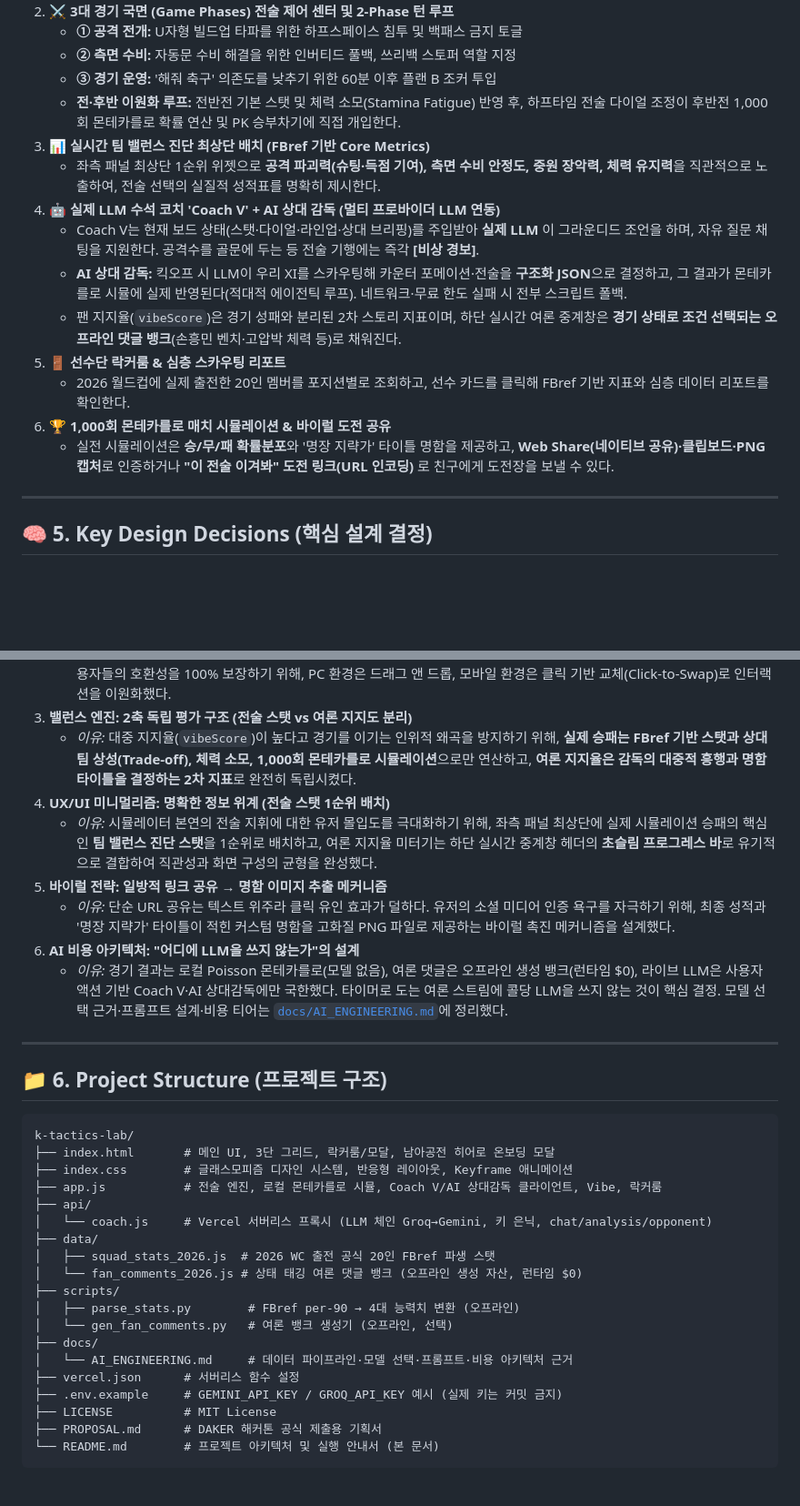
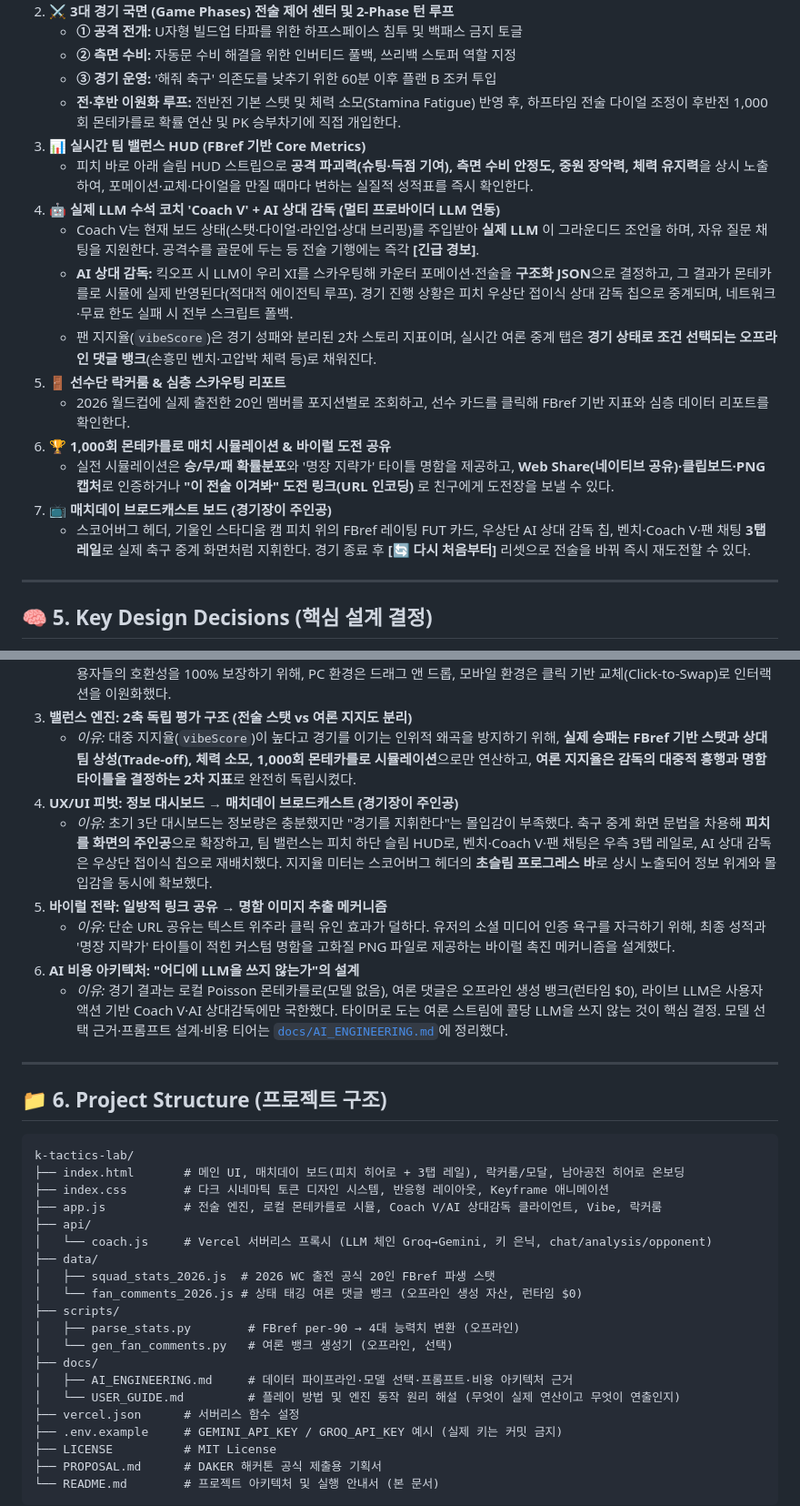
Before and after one commit to liminal-cipher/k-tactics-lab-2026, a Markdown page: README.md, 2 parts joined by grey strips. Shown at 91% size. Drawn GitHub-style; blank space fills up the shorter version.

Commit message:
docs: sync README with match-day redesign

````diff
--- a/README.md
+++ b/README.md
@@ -58,16 +59,18 @@
    * **② 측면 수비:** 자동문 수비 해결을 위한 인버티드 풀백, 쓰리백 스토퍼 역할 지정
    * **③ 경기 운영:** '해줘 축구' 의존도를 낮추기 위한 60분 이후 플랜 B 조커 투입
    * **전·후반 이원화 루프:** 전반전 기본 스탯 및 체력 소모(Stamina Fatigue) 반영 후, 하프타임 전술 다이얼 조정이 후반전 1,000회 몬테카를로 확률 연산 및 PK 승부차기에 직접 개입한다.
-3. **📊 실시간 팀 밸런스 진단 최상단 배치 (FBref 기반 Core Metrics)**
-   * 좌측 패널 최상단 1순위 위젯으로 **공격 파괴력(슈팅·득점 기여), 측면 수비 안정도, 중원 장악력, 체력 유지력**을 직관적으로 노출하여, 전술 선택의 실질적 성적표를 명확히 제시한다.
+3. **📊 실시간 팀 밸런스 HUD (FBref 기반 Core Metrics)**
+   * 피치 바로 아래 슬림 HUD 스트립으로 **공격 파괴력(슈팅·득점 기여), 측면 수비 안정도, 중원 장악력, 체력 유지력**을 상시 노출하여, 포메이션·교체·다이얼을 만질 때마다 변하는 실질적 성적표를 즉시 확인한다.
 4. **🤖 실제 LLM 수석 코치 'Coach V' + AI 상대 감독 (멀티 프로바이더 LLM 연동)**
-   * Coach V는 현재 보드 상태(스탯·다이얼·라인업·상대 브리핑)를 주입받아 **실제 LLM** 이 그라운디드 조언을 하며, 자유 질문 채팅을 지원한다. 공격수를 골문에 두는 등 전술 기행에는 즉각 **[비상 경보]**.
-   * **AI 상대 감독:** 킥오프 시 LLM이 우리 XI를 스카우팅해 카운터 포메이션·전술을 **구조화 JSON**으로 결정하고, 그 결과가 몬테카를로 시뮬에 실제 반영된다(적대적 에이전틱 루프). 네트워크·무료 한도 실패 시 전부 스크립트 폴백.
-   * 팬 지지율(`vibeScore`)은 경기 성패와 분리된 2차 스토리 지표이며, 하단 실시간 여론 중계창은 **경기 상태로 조건 선택되는 오프라인 댓글 뱅크**(손흥민 벤치·고압박 체력 등)로 채워진다.
+   * Coach V는 현재 보드 상태(스탯·다이얼·라인업·상대 브리핑)를 주입받아 **실제 LLM** 이 그라운디드 조언을 하며, 자유 질문 채팅을 지원한다. 공격수를 골문에 두는 등 전술 기행에는 즉각 **[긴급 경보]**.
+   * **AI 상대 감독:** 킥오프 시 LLM이 우리 XI를 스카우팅해 카운터 포메이션·전술을 **구조화 JSON**으로 결정하고, 그 결과가 몬테카를로 시뮬에 실제 반영된다(적대적 에이전틱 루프). 경기 진행 상황은 피치 우상단 접이식 상대 감독 칩으로 중계되며, 네트워크·무료 한도 실패 시 전부 스크립트 폴백.
+   * 팬 지지율(`vibeScore`)은 경기 성패와 분리된 2차 스토리 지표이며, 실시간 여론 중계 탭은 **경기 상태로 조건 선택되는 오프라인 댓글 뱅크**(손흥민 벤치·고압박 체력 등)로 채워진다.
 5. **🚪 선수단 락커룸 & 심층 스카우팅 리포트**
    * 2026 월드컵에 실제 출전한 20인 멤버를 포지션별로 조회하고, 선수 카드를 클릭해 FBref 기반 지표와 심층 데이터 리포트를 확인한다.
 6. **🏆 1,000회 몬테카를로 매치 시뮬레이션 & 바이럴 도전 공유**
    * 실전 시뮬레이션은 **승/무/패 확률분포**와 '명장 지략가' 타이틀 명함을 제공하고, **Web Share(네이티브 공유)·클립보드·PNG 캡처**로 인증하거나 **"이 전술 이겨봐" 도전 링크(URL 인코딩)** 로 친구에게 도전장을 보낼 수 있다.
+7. **📺 매치데이 브로드캐스트 보드 (경기장이 주인공)**
+   * 스코어버그 헤더, 기울인 스타디움 캠 피치 위의 FBref 레이팅 FUT 카드, 우상단 AI 상대 감독 칩, 벤치·Coach V·팬 채팅 **3탭 레일**로 실제 축구 중계 화면처럼 지휘한다. 경기 종료 후 **[🔄 다시 처음부터]** 리셋으로 전술을 바꿔 즉시 재도전할 수 있다.
 
 ---
 
@@ -79,8 +82,8 @@
    * *이유:* 기본 HTML5 Drag & Drop API는 iOS Safari 및 Android Chrome 터치 환경에서 제약이 크다. 모바일 심사위원 및 사용자들의 호환성을 100% 보장하기 위해, PC 환경은 드래그 앤 드롭, 모바일 환경은 클릭 기반 교체(Click-to-Swap)로 인터랙션을 이원화했다.
 3. **밸런스 엔진: 2축 독립 평가 구조 (전술 스탯 vs 여론 지지도 분리)**
    * *이유:* 대중 지지율(`vibeScore`)이 높다고 경기를 이기는 인위적 왜곡을 방지하기 위해, **실제 승패는 FBref 기반 스탯과 상대팀 상성(Trade-off), 체력 소모, 1,000회 몬테카를로 시뮬레이션**으로만 연산하고, **여론 지지율은 감독의 대중적 흥행과 명함 타이틀을 결정하는 2차 지표**로 완전히 독립시켰다.
-4. **UX/UI 미니멀리즘: 명확한 정보 위계 (전술 스탯 1순위 배치)**
-   * *이유:* 시뮬레이터 본연의 전술 지휘에 대한 유저 몰입도를 극대화하기 위해, 좌측 패널 최상단에 실제 시뮬레이션 승패의 핵심인 **팀 밸런스 진단 스탯**을 1순위로 배치하고, 여론 지지율 미터기는 하단 실시간 중계창 헤더의 **초슬림 프로그레스 바**로 유기적으로 결합하여 직관성과 화면 구성의 균형을 완성했다.
+4. **UX/UI 피벗: 정보 대시보드 → 매치데이 브로드캐스트 (경기장이 주인공)**
+   * *이유:* 초기 3단 대시보드는 정보량은 충분했지만 "경기를 지휘한다"는 몰입감이 부족했다. 축구 중계 화면 문법을 차용해 **피치를 화면의 주인공**으로 확장하고, 팀 밸런스는 피치 하단 슬림 HUD로, 벤치·Coach V·팬 채팅은 우측 3탭 레일로, AI 상대 감독은 우상단 접이식 칩으로 재배치했다. 지지율 미터는 스코어버그 헤더의 **초슬림 프로그레스 바**로 상시 노출되어 정보 위계와 몰입감을 동시에 확보했다.
 5. **바이럴 전략: 일방적 링크 공유 → 명함 이미지 추출 메커니즘**
    * *이유:* 단순 URL 공유는 텍스트 위주라 클릭 유인 효과가 덜하다. 유저의 소셜 미디어 인증 욕구를 자극하기 위해, 최종 성적과 '명장 지략가' 타이틀이 적힌 커스텀 명함을 고화질 PNG 파일로 제공하는 바이럴 촉진 메커니즘을 설계했다.
 6. **AI 비용 아키텍처: "어디에 LLM을 쓰지 않는가"의 설계**
@@ -91,8 +94,8 @@
 ## 📁 6. Project Structure (프로젝트 구조)
 ```text
 k-tactics-lab/
-├── index.html       # 메인 UI, 3단 그리드, 락커룸/모달, 남아공전 히어로 온보딩 모달
-├── index.css        # 글래스모피즘 디자인 시스템, 반응형 레이아웃, Keyframe 애니메이션
+├── index.html       # 메인 UI, 매치데이 보드(피치 히어로 + 3탭 레일), 락커룸/모달, 남아공전 히어로 온보딩
+├── index.css        # 다크 시네마틱 토큰 디자인 시스템, 반응형 레이아웃, Keyframe 애니메이션
 ├── app.js           # 전술 엔진, 로컬 몬테카를로 시뮬, Coach V/AI 상대감독 클라이언트, Vibe, 락커룸
 ├── api/
 │   └── coach.js     # Vercel 서버리스 프록시 (LLM 체인 Groq→Gemini, 키 은닉, chat/analysis/opponent)
@@ -103,7 +106,8 @@ k-tactics-lab/
 │   ├── parse_stats.py        # FBref per-90 → 4대 능력치 변환 (오프라인)
 │   └── gen_fan_comments.py   # 여론 뱅크 생성기 (오프라인, 선택)
 ├── docs/
-│   └── AI_ENGINEERING.md     # 데이터 파이프라인·모델 선택·프롬프트·비용 아키텍처 근거
+│   ├── AI_ENGINEERING.md     # 데이터 파이프라인·모델 선택·프롬프트·비용 아키텍처 근거
+│   └── USER_GUIDE.md         # 플레이 방법 및 엔진 동작 원리 해설 (무엇이 실제 연산이고 무엇이 연출인지)
 ├── vercel.json      # 서버리스 함수 설정
 ├── .env.example     # GEMINI_API_KEY / GROQ_API_KEY 예시 (실제 키는 커밋 금지)
 ├── LICENSE          # MIT License
````
Also changed, not shown: other parts of README.md (+2 -1 lines).
